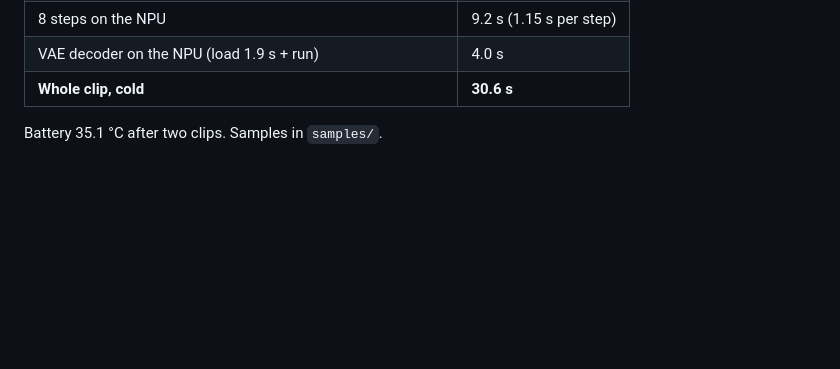
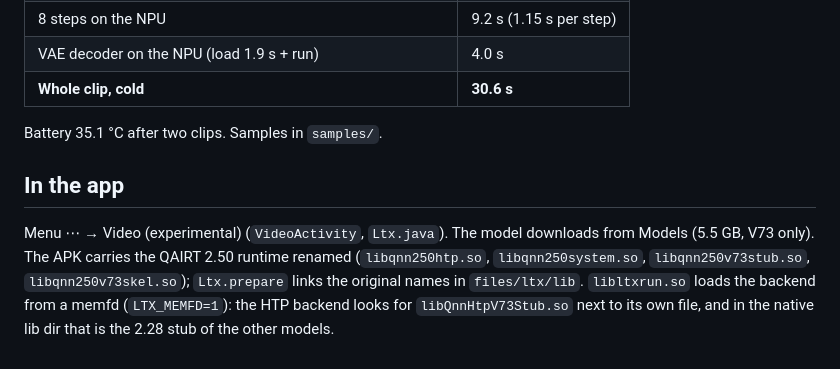
Before and after one commit to GrimmDev-Glitch/hexanima, a Markdown page: ltx/README.md, the part around the change. GitHub-like rendering; blank space fills up the shorter version.

```diff
--- a/ltx/README.md
+++ b/ltx/README.md
@@ -30,3 +30,10 @@ ffmpeg -f rawvideo -pix_fmt rgb24 -s 512x320 -r 24 -i out.rgb -c:v libx264 -pix_
 | **Whole clip, cold** | **30.6 s** |
 
 Battery 35.1 °C after two clips. Samples in `samples/`.
+
+## In the app
+
+Menu ⋯ → Video (experimental) (`VideoActivity`, `Ltx.java`). The model downloads from Models (5.5 GB, V73 only).
+The APK carries the QAIRT 2.50 runtime renamed (`libqnn250htp.so`, `libqnn250system.so`, `libqnn250v73stub.so`, `libqnn250v73skel.so`);
+`Ltx.prepare` links the original names in `files/ltx/lib`. `libltxrun.so` loads the backend from a memfd (`LTX_MEMFD=1`): the HTP backend
+looks for `libQnnHtpV73Stub.so` next to its own file, and in the native lib dir that is the 2.28 stub of the other models.
```
Also changed, not shown: CHANGES.md (+6 -0 lines), docs/screens/v73/41-video.jpg (added), 13 other files.
